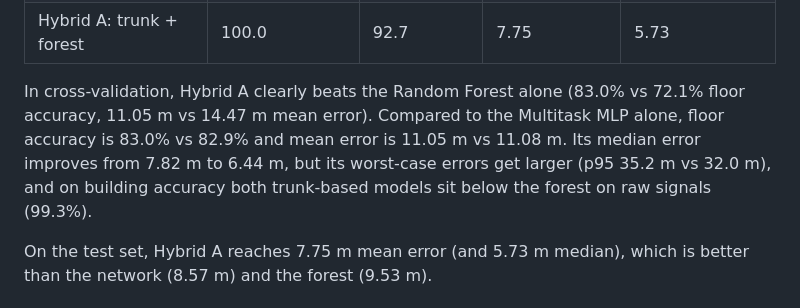
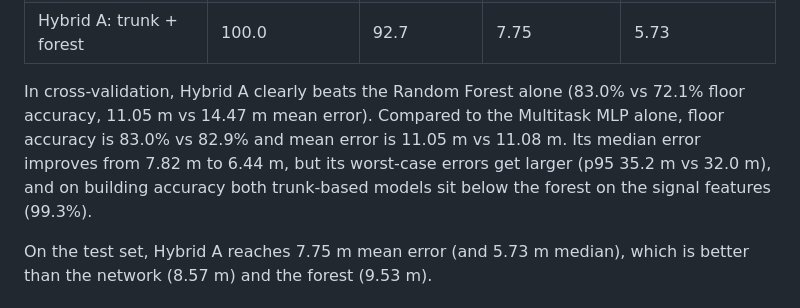
Before and after one commit to rishiraj38/indoor-location-wifi, a Markdown page: docs/hybrid.md, the part around the change. GitHub-like rendering.

```diff
--- a/docs/hybrid.md
+++ b/docs/hybrid.md
@@ -38,7 +38,7 @@ Test set:
 | Random Forest alone | 99.9 | 90.9 | 9.53 | 7.45 |
 | Hybrid A: trunk + forest | 100.0 | 92.7 | 7.75 | 5.73 |
 
-In cross-validation, Hybrid A clearly beats the Random Forest alone (83.0% vs 72.1% floor accuracy, 11.05 m vs 14.47 m mean error). Compared to the Multitask MLP alone, floor accuracy is 83.0% vs 82.9% and mean error is 11.05 m vs 11.08 m. Its median error improves from 7.82 m to 6.44 m, but its worst-case errors get larger (p95 35.2 m vs 32.0 m), and on building accuracy both trunk-based models sit below the forest on raw signals (99.3%).
+In cross-validation, Hybrid A clearly beats the Random Forest alone (83.0% vs 72.1% floor accuracy, 11.05 m vs 14.47 m mean error). Compared to the Multitask MLP alone, floor accuracy is 83.0% vs 82.9% and mean error is 11.05 m vs 11.08 m. Its median error improves from 7.82 m to 6.44 m, but its worst-case errors get larger (p95 35.2 m vs 32.0 m), and on building accuracy both trunk-based models sit below the forest on the signal features (99.3%).
 
 On the test set, Hybrid A reaches 7.75 m mean error (and 5.73 m median), which is better than the network (8.57 m) and the forest (9.53 m).
 
```
Also changed, not shown: docs/dl_ablations.md (+4 -4 lines).
